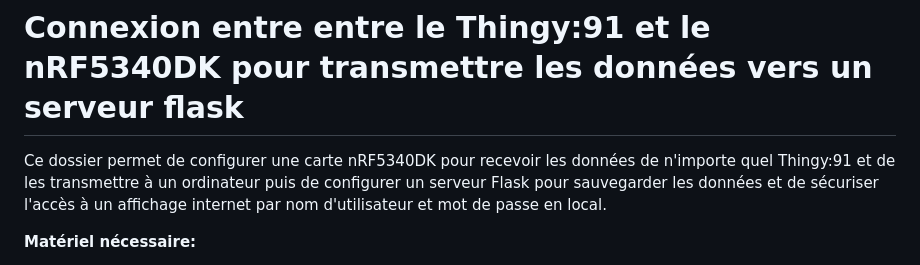
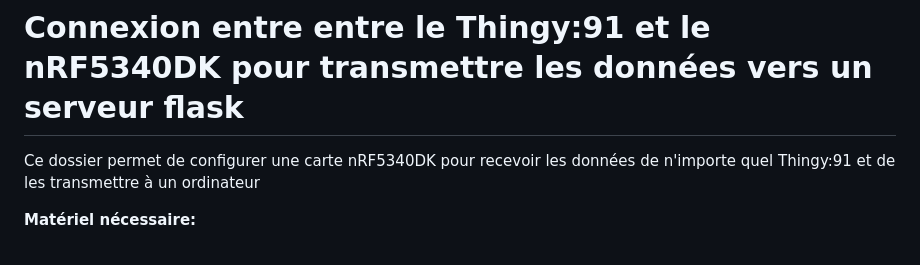
Before and after one commit to NordicThingy/nRF5340DK, a Markdown page: README.md, the part around the change. Rendered like a GitHub page.

```diff
--- a/README.md
+++ b/README.md
@@ -1,6 +1,6 @@
 # Connexion entre entre le Thingy:91 et le nRF5340DK pour transmettre les données vers un serveur flask
 
-Ce dossier permet de configurer une carte nRF5340DK pour recevoir les données de n'importe quel Thingy:91 et de les transmettre à un ordinateur puis de configurer un serveur Flask pour sauvegarder les données et de sécuriser l'accès à un affichage internet par nom d'utilisateur et mot de passe en local.
+Ce dossier permet de configurer une carte nRF5340DK pour recevoir les données de n'importe quel Thingy:91 et de les transmettre à un ordinateur
 
 **Matériel nécessaire:**
 - nRF5340DK
```
